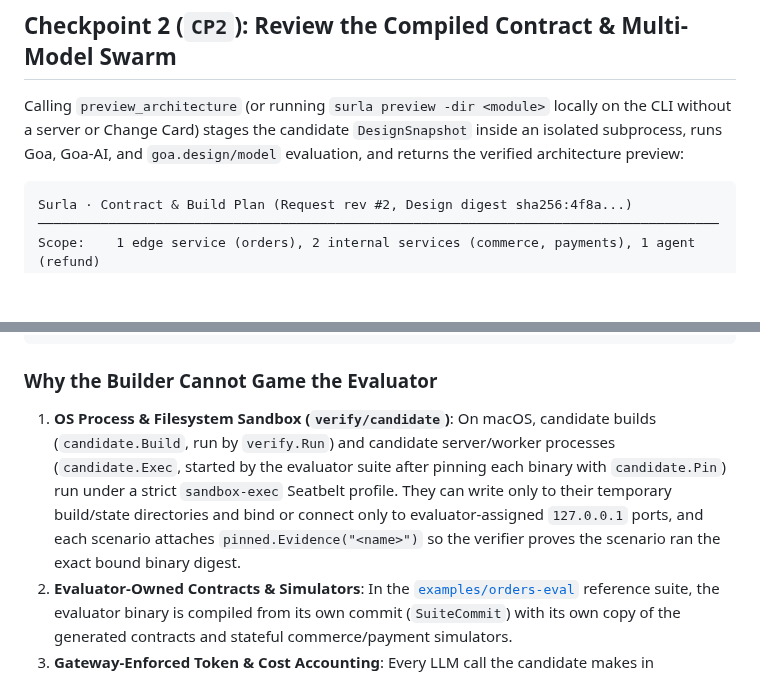
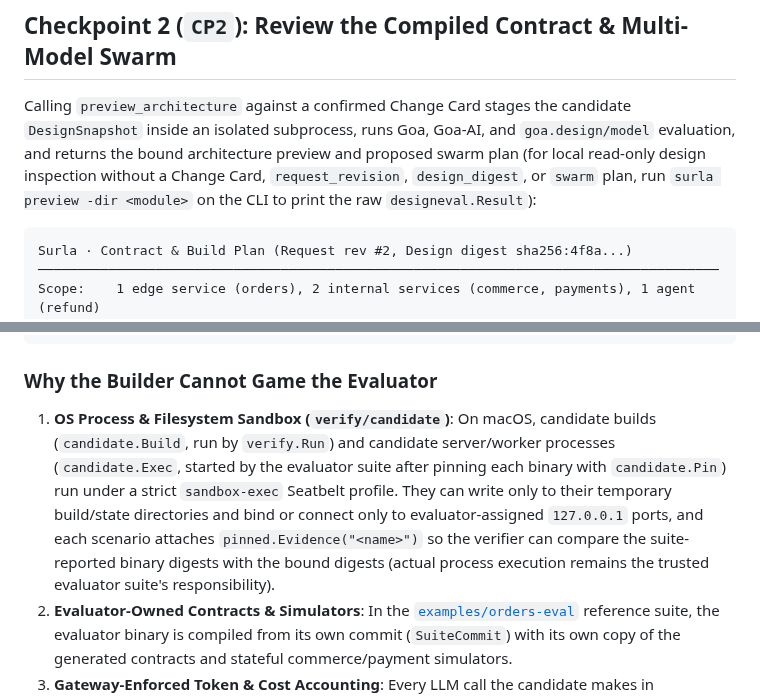
Before and after one commit to goadesign/scantle, a Markdown page: docs/HOW_IT_WORKS.md, 2 parts joined by grey strips. Drawn GitHub-style; blank space fills up the shorter version.

Commit message:
docs: tighten input_binding, --describe, harness_error, and Evidence wording

````diff
--- a/docs/HOW_IT_WORKS.md
+++ b/docs/HOW_IT_WORKS.md
@@ -55,7 +55,7 @@ Open questions to settle before building:
 
 ## Checkpoint 2 (`CP2`): Review the Compiled Contract & Multi-Model Swarm
 
-Calling `preview_architecture` (or running `surla preview -dir <module>` locally on the CLI without a server or Change Card) stages the candidate `DesignSnapshot` inside an isolated subprocess, runs Goa, Goa-AI, and `goa.design/model` evaluation, and returns the verified architecture preview:
+Calling `preview_architecture` against a confirmed Change Card stages the candidate `DesignSnapshot` inside an isolated subprocess, runs Goa, Goa-AI, and `goa.design/model` evaluation, and returns the bound architecture preview and proposed swarm plan (for local read-only design inspection without a Change Card, `request_revision`, `design_digest`, or `swarm` plan, run `surla preview -dir <module>` on the CLI to print the raw `designeval.Result`):
 
 ```text
 Surla · Contract & Build Plan (Request rev #2, Design digest sha256:4f8a...)
@@ -124,7 +124,7 @@ Token & Cost Gate (via Evaluator Model Gateway):
 ```
 
 ### Why the Builder Cannot Game the Evaluator
-1. **OS Process & Filesystem Sandbox (`verify/candidate`)**: On macOS, candidate builds (`candidate.Build`, run by `verify.Run`) and candidate server/worker processes (`candidate.Exec`, started by the evaluator suite after pinning each binary with `candidate.Pin`) run under a strict `sandbox-exec` Seatbelt profile. They can write only to their temporary build/state directories and bind or connect only to evaluator-assigned `127.0.0.1` ports, and each scenario attaches `pinned.Evidence("<name>")` so the verifier proves the scenario ran the exact bound binary digest.
+1. **OS Process & Filesystem Sandbox (`verify/candidate`)**: On macOS, candidate builds (`candidate.Build`, run by `verify.Run`) and candidate server/worker processes (`candidate.Exec`, started by the evaluator suite after pinning each binary with `candidate.Pin`) run under a strict `sandbox-exec` Seatbelt profile. They can write only to their temporary build/state directories and bind or connect only to evaluator-assigned `127.0.0.1` ports, and each scenario attaches `pinned.Evidence("<name>")` so the verifier can compare the suite-reported binary digests with the bound digests (actual process execution remains the trusted evaluator suite's responsibility).
 2. **Evaluator-Owned Contracts & Simulators**: In the [`examples/orders-eval`](../examples/orders-eval/) reference suite, the evaluator binary is compiled from its own commit (`SuiteCommit`) with its own copy of the generated contracts and stateful commerce/payment simulators.
 3. **Gateway-Enforced Token & Cost Accounting**: Every LLM call the candidate makes in `examples/orders-eval` traverses a `goa-ai` gRPC model gateway hosted by the evaluator. If a change bloats tool payloads (`TestSeededPayloadBloatFailsTheBudget`, raising an order page from `10` to `50` items) or makes a call whose usage the gateway cannot fully account for (counted in the evaluator's `Usage.Unreported`), the scenario fails even if functional assertions pass.
 4. **Redacted Holdout View (`Report.ForBuilders()`)**: Builders receive a `BuilderReport` (`Report.ForBuilders()`) showing only anonymous holdout outcomes (`holdout-1`)—never the holdout scenario names, declarations, checks, or failure logs.
````
Also changed, not shown: docs/REFERENCE.md (+3 -3 lines).
